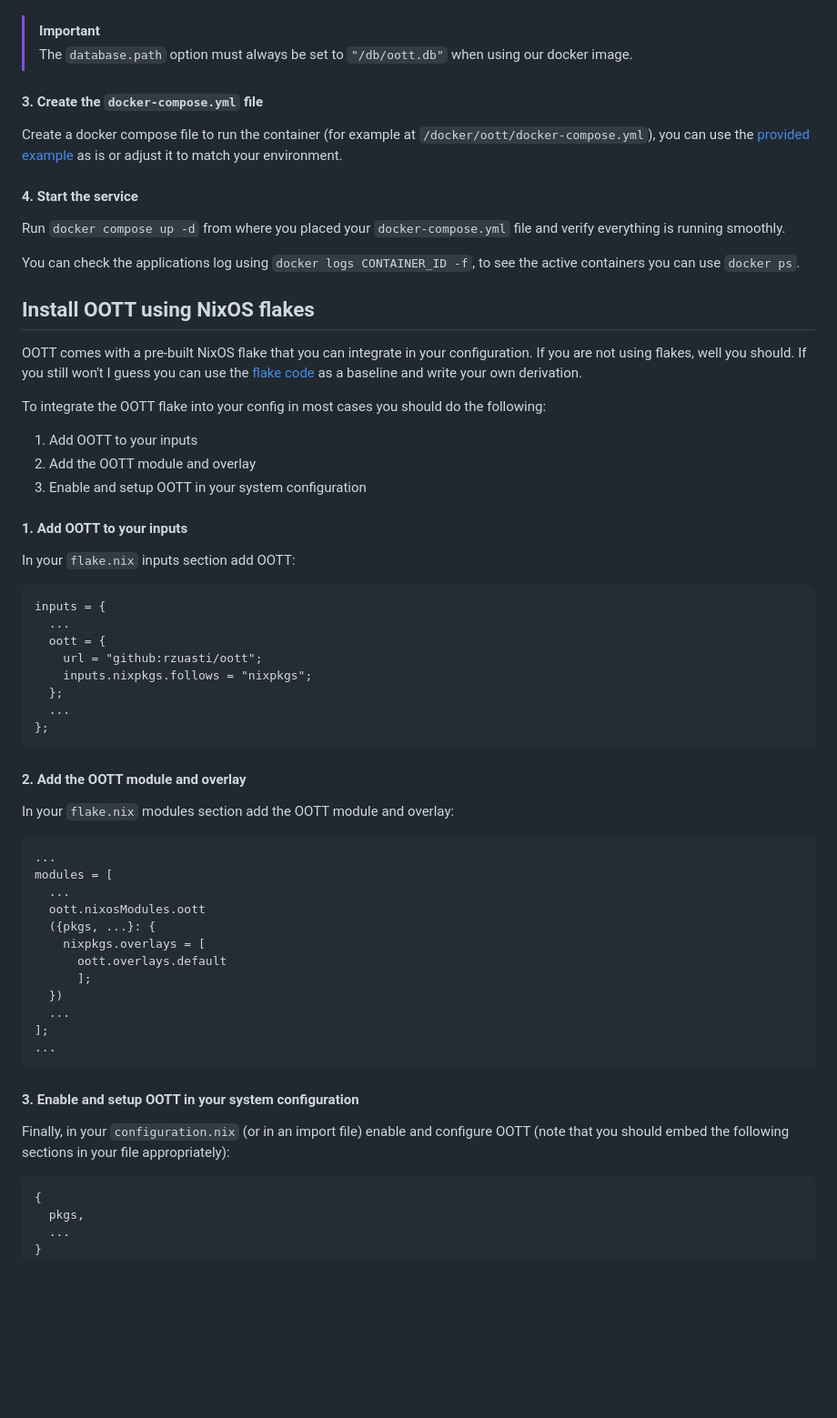
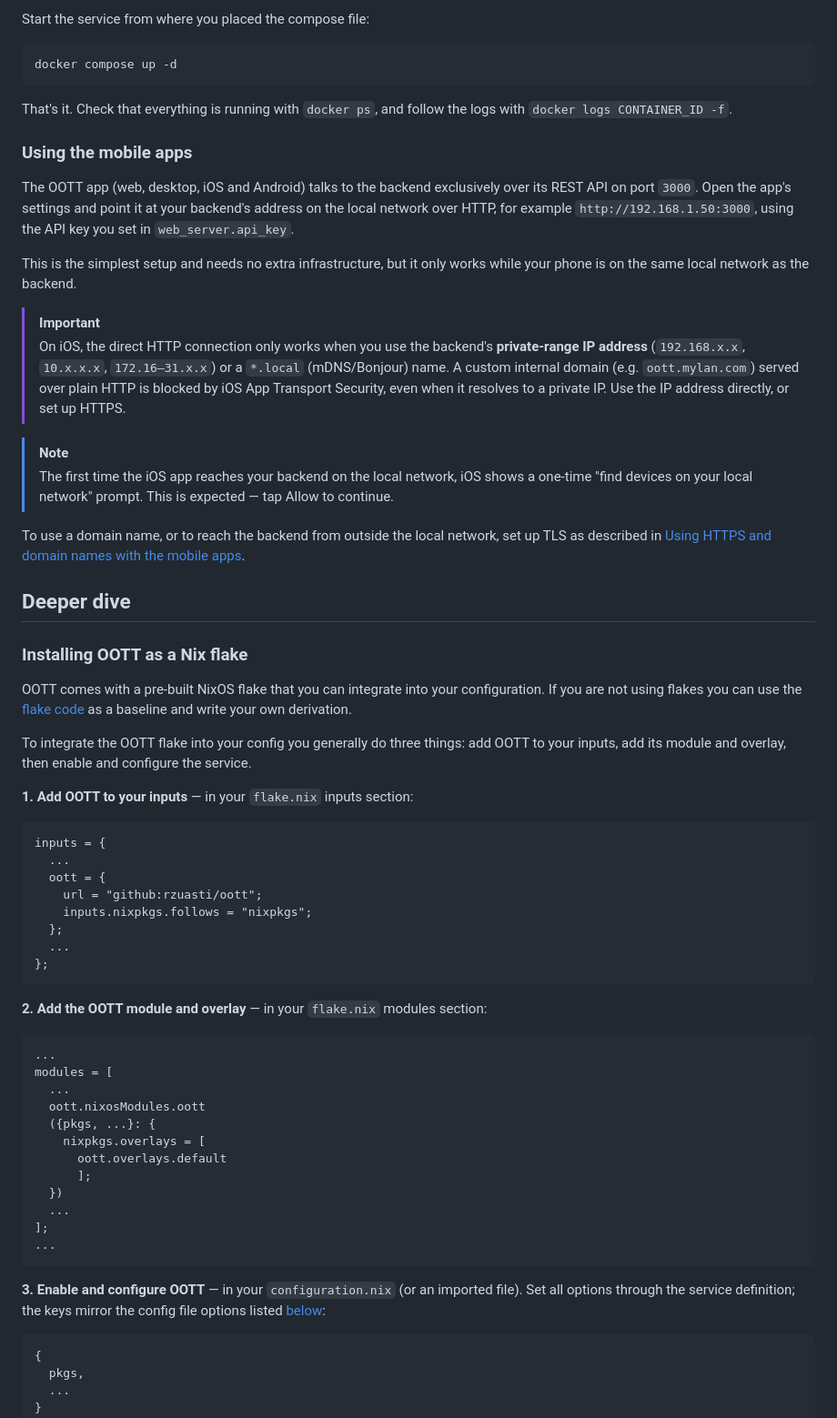
Before and after one commit to rzuasti/oott, a Markdown page: README.md, the part around one of its changes. Shown at 91% size. GitHub-like rendering; blank space fills up the shorter version.

````diff
--- a/README.md
+++ b/README.md
@@ -48,25 +70,30 @@ Create the `oott.toml` file (for example at `/docker/oott/config/oott.toml` in y
+Start the service from where you placed the compose file:
+```bash
+docker compose up -d
+```
+That's it. Check that everything is running with `docker ps`, and follow the logs with `docker logs CONTAINER_ID -f`.
+
+### Using the mobile apps
+The OOTT app (web, desktop, iOS and Android) talks to the backend exclusively over its REST API on port `3000`. Open the app's settings and point it at your backend's address on the local network over HTTP, for example `http://192.168.1.50:3000`, using the API key you set in `web_server.api_key`.
+
+This is the simplest setup and needs no extra infrastructure, but it only works while your phone is on the same local network as the backend.
 
 > [!IMPORTANT]
-> The `database.path` option must always be set to `"/db/oott.db"` when using our docker image.
+> On iOS, the direct HTTP connection only works when you use the backend's **private-range IP address** (`192.168.x.x`, `10.x.x.x`, `172.16–31.x.x`) or a `*.local` (mDNS/Bonjour) name. A custom internal domain (e.g. `oott.mylan.com`) served over plain HTTP is blocked by iOS App Transport Security, even when it resolves to a private IP. Use the IP address directly, or set up HTTPS.
 
-#### 3. Create the `docker-compose.yml` file
-Create a docker compose file to run the container (for example at `/docker/oott/docker-compose.yml`), you can use the [provided example](https://github.com/rzuasti/oott/blob/main/examples/docker-compose.yml) as is or adjust it to match your environment.
+> [!NOTE]
+> The first time the iOS app reaches your backend on the local network, iOS shows a one-time "find devices on your local network" prompt. This is expected — tap Allow to continue.
 
-#### 4. Start the service
-Run `docker compose up -d` from where you placed your `docker-compose.yml` file and verify everything is running smoothly.
+To use a domain name, or to reach the backend from outside the local network, set up TLS as described in [Using HTTPS and domain names with the mobile apps](#using-https-and-domain-names-with-the-mobile-apps).
 
-You can check the applications log using `docker logs CONTAINER_ID -f`, to see the active containers you can use `docker ps`.
+## Deeper dive
 
-## Install OOTT using NixOS flakes
-OOTT comes with a pre-built NixOS flake that you can integrate in your configuration. If you are not using flakes, well you should. If you still won't I guess you can use the [flake code](https://github.com/rzuasti/oott/tree/main/nix) as a baseline and write your own derivation.
+### Installing OOTT as a Nix flake
+OOTT comes with a pre-built NixOS flake that you can integrate into your configuration. If you are not using flakes you can use the [flake code](https://github.com/rzuasti/oott/tree/main/nix) as a baseline and write your own derivation.
 
-To integrate the OOTT flake into your config in most cases you should do the following:
-1. Add OOTT to your inputs
-2. Add the OOTT module and overlay
-3. Enable and setup OOTT in your system configuration
+To integrate the OOTT flake into your config you generally do three things: add OOTT to your inputs, add its module and overlay, then enable and configure the service.
 
-#### 1. Add OOTT to your inputs
-In your `flake.nix` inputs section add OOTT:
+**1. Add OOTT to your inputs** — in your `flake.nix` inputs section:
 ```nix
 inputs = {
   ...
@@ -78,8 +105,7 @@ inputs = {
 };
 ```
 
-#### 2. Add the OOTT module and overlay
-In your `flake.nix` modules section add the OOTT module and overlay:
+**2. Add the OOTT module and overlay** — in your `flake.nix` modules section:
 ```nix
 ...
 modules = [
@@ -94,8 +120,8 @@ modules = [
 ];
 ...
 ```
-#### 3. Enable and setup OOTT in your system configuration
-Finally, in your `configuration.nix` (or in an import file) enable and configure OOTT (note that you should embed the following sections in your file appropriately):
+
+**3. Enable and configure OOTT** — in your `configuration.nix` (or an imported file). Set all options through the service definition; the keys mirror the config file options listed [below](#full-list-of-configuration-options):
 ```nix
 {
   pkgs,
````
Also changed, not shown: other parts of README.md (+85 -77 lines).
